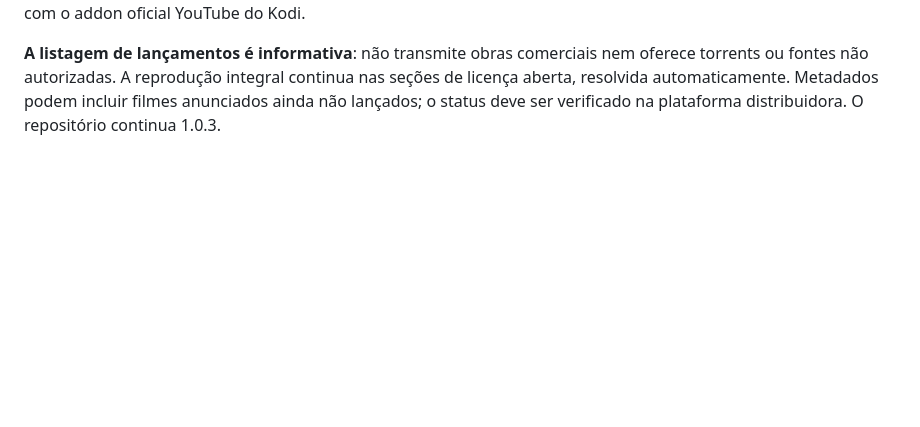
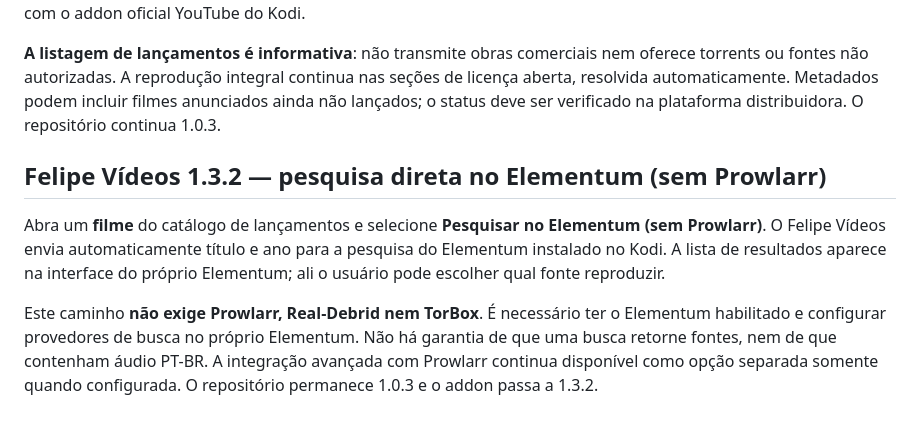
Before and after one commit to flyghtxmz/kodi-repo, a Markdown page: README.md, the part around the change. Rendered like a GitHub page; blank space fills up the shorter version.

Commit message:
Documenta busca por título diretamente no Elementum sem Prowlarr

```diff
--- a/README.md
+++ b/README.md
@@ -61,3 +61,10 @@ A seleção de destaques utiliza identificadores pré-curados de filmes abertos
 Novos menus **Filmes de 2026**, **Filmes do ano anterior**, **Filmes em alta**, **Séries recentes**, **Séries em alta**, e **Buscar lançamentos e séries**. O addon consulta o serviço público Cinemeta no momento de abrir cada seção (atualização dinâmica sem API key), com capas, sinopses e trailers fornecidos pelo Cinemeta. As fichas incluem link para busca de serviços oficiais na JustWatch Brasil (abertura via Chrome no Android TV se instalado), e trailers podem ser vistos com o addon oficial YouTube do Kodi.
 
 **A listagem de lançamentos é informativa**: não transmite obras comerciais nem oferece torrents ou fontes não autorizadas. A reprodução integral continua nas seções de licença aberta, resolvida automaticamente. Metadados podem incluir filmes anunciados ainda não lançados; o status deve ser verificado na plataforma distribuidora. O repositório continua 1.0.3.
+
+
+## Felipe Vídeos 1.3.2 — pesquisa direta no Elementum (sem Prowlarr)
+
+Abra um **filme** do catálogo de lançamentos e selecione **Pesquisar no Elementum (sem Prowlarr)**. O Felipe Vídeos envia automaticamente título e ano para a pesquisa do Elementum instalado no Kodi. A lista de resultados aparece na interface do próprio Elementum; ali o usuário pode escolher qual fonte reproduzir.
+
+Este caminho **não exige Prowlarr, Real-Debrid nem TorBox**. É necessário ter o Elementum habilitado e configurar provedores de busca no próprio Elementum. Não há garantia de que uma busca retorne fontes, nem de que contenham áudio PT-BR. A integração avançada com Prowlarr continua disponível como opção separada somente quando configurada. O repositório permanece 1.0.3 e o addon passa a 1.3.2.
```
